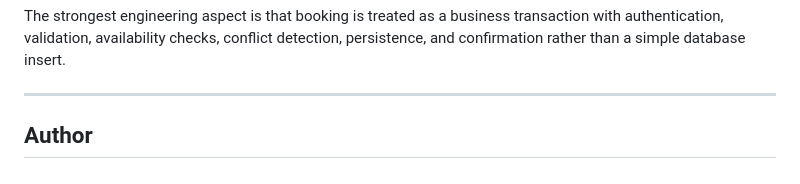
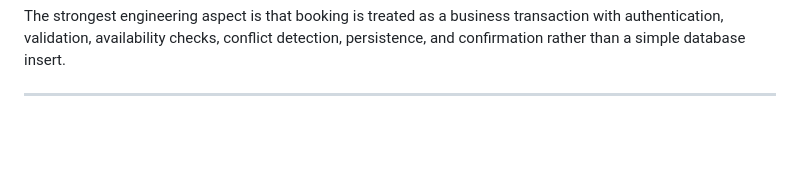
Before and after one commit to shivanshcollege2-lang/ChargeFlow-EV-Charging-Network, a Markdown page: README.md, the part around the change. Rendered like a GitHub page; blank space fills up the shorter version.

Commit message:
Remove author section from README
Removed author section from README.

```diff
--- a/README.md
+++ b/README.md
@@ -725,5 +725,3 @@ ChargeGrid demonstrates practical full-stack engineering across:
 The strongest engineering aspect is that booking is treated as a business transaction with authentication, validation, availability checks, conflict detection, persistence, and confirmation rather than a simple database insert.
 
 ---
-
-## Author
```
